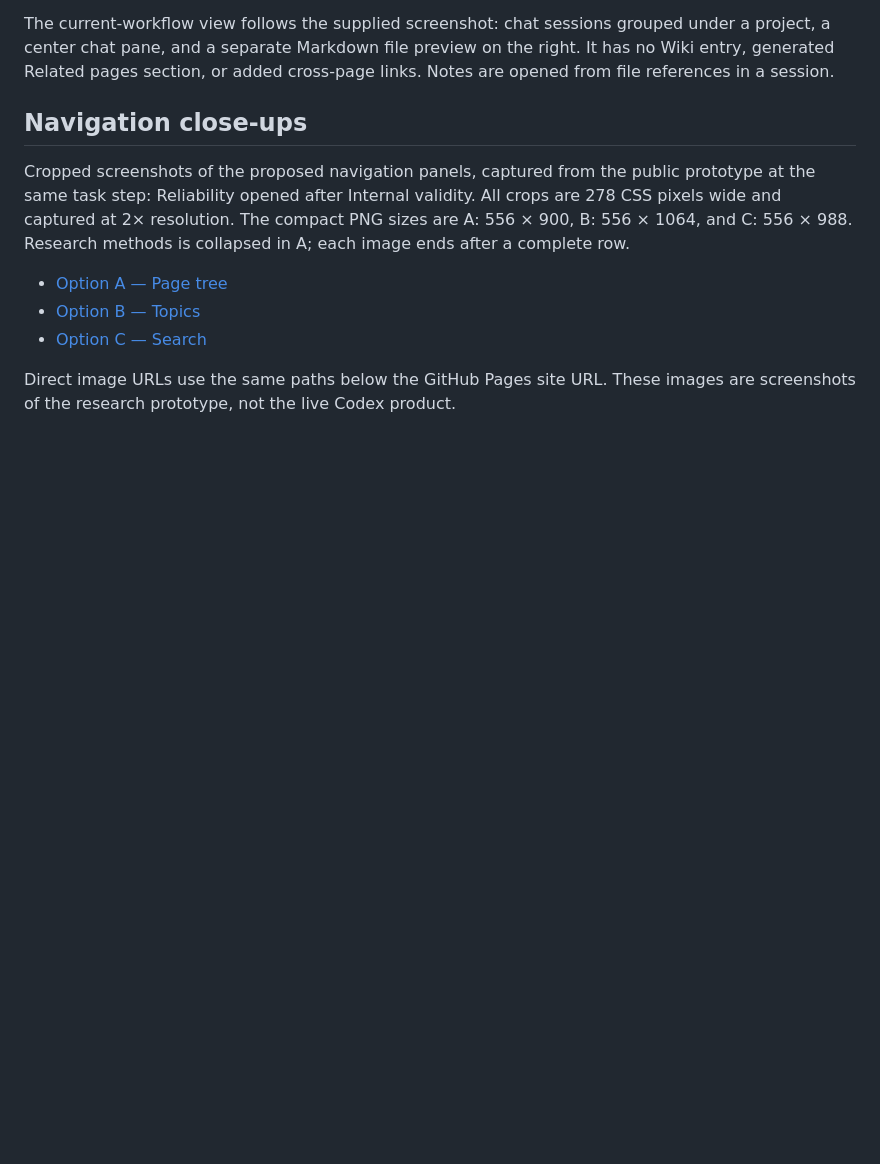
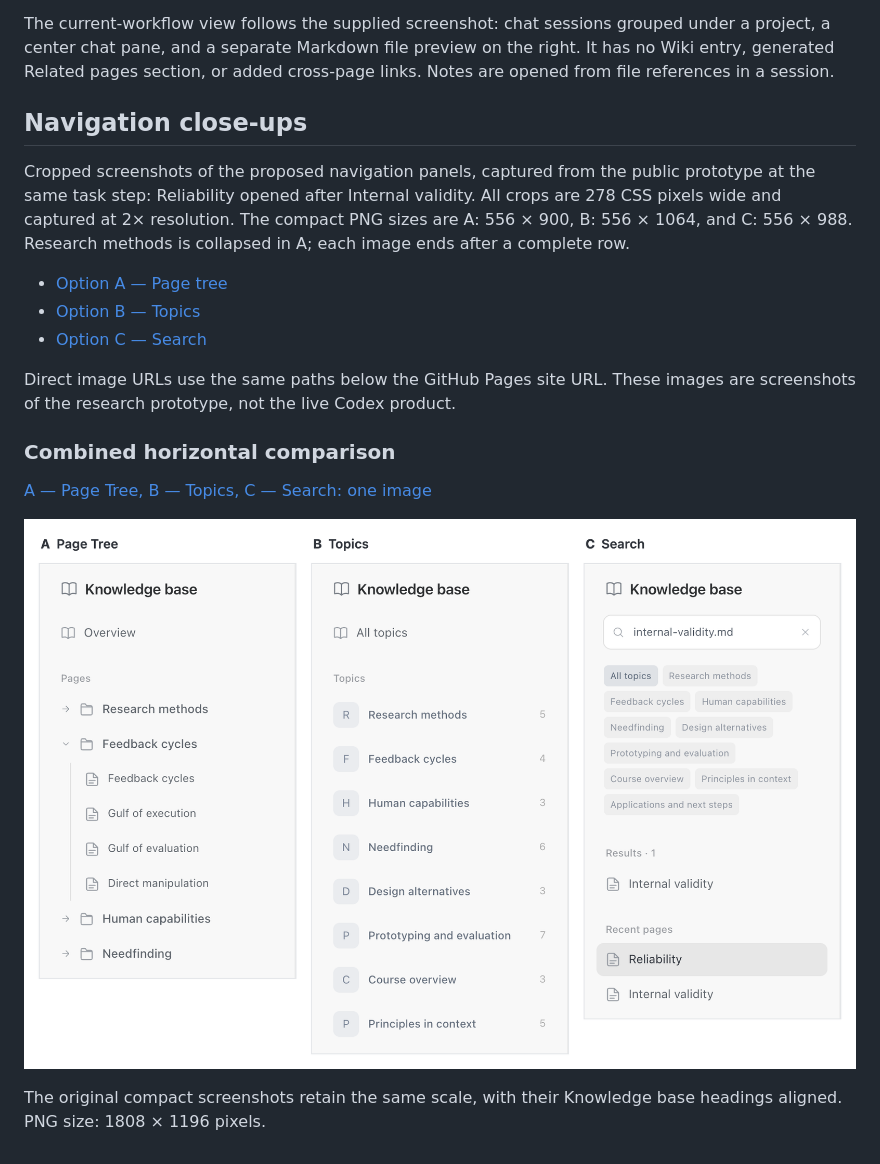
Before and after one commit to vzhenylenko/codex-knowledge-navigation, a Markdown page: README.md, the part around the change. Drawn GitHub-style; pictures changed too: screenshots/navigation-options-abc-horizontal-v1.png (added); blank space fills up the shorter version.

Commit message:
Add aligned horizontal A B C comparison image

```diff
--- a/README.md
+++ b/README.md
@@ -25,3 +25,11 @@ Cropped screenshots of the proposed navigation panels, captured from the public
 - [Option C — Search](screenshots/option-c-search-compact-v2.png)
 
 Direct image URLs use the same paths below the GitHub Pages site URL. These images are screenshots of the research prototype, not the live Codex product.
+
+### Combined horizontal comparison
+
+[A — Page Tree, B — Topics, C — Search: one image](screenshots/navigation-options-abc-horizontal-v1.png)
+
+![A, B, and C aligned left to right](screenshots/navigation-options-abc-horizontal-v1.png)
+
+The original compact screenshots retain the same scale, with their Knowledge base headings aligned. PNG size: 1808 × 1196 pixels.
```
